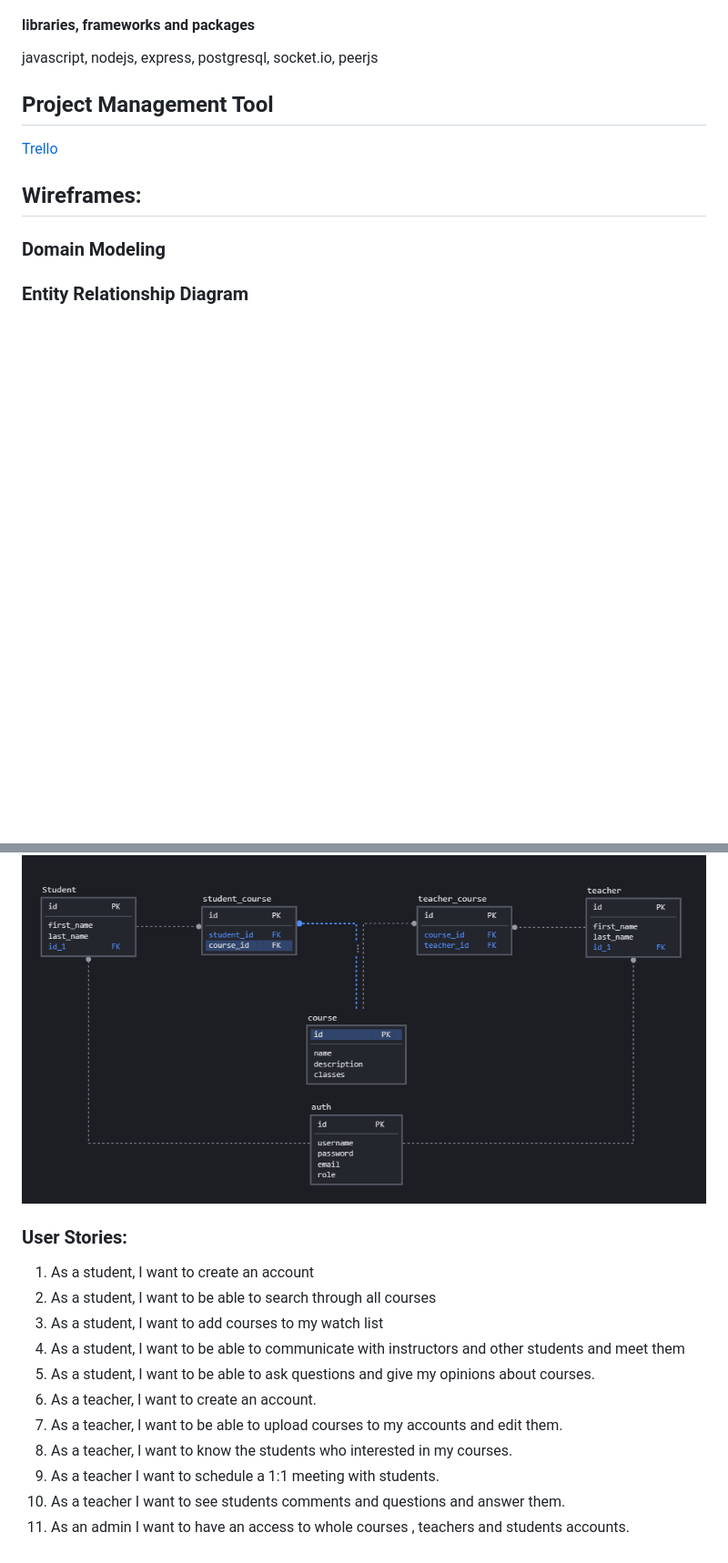
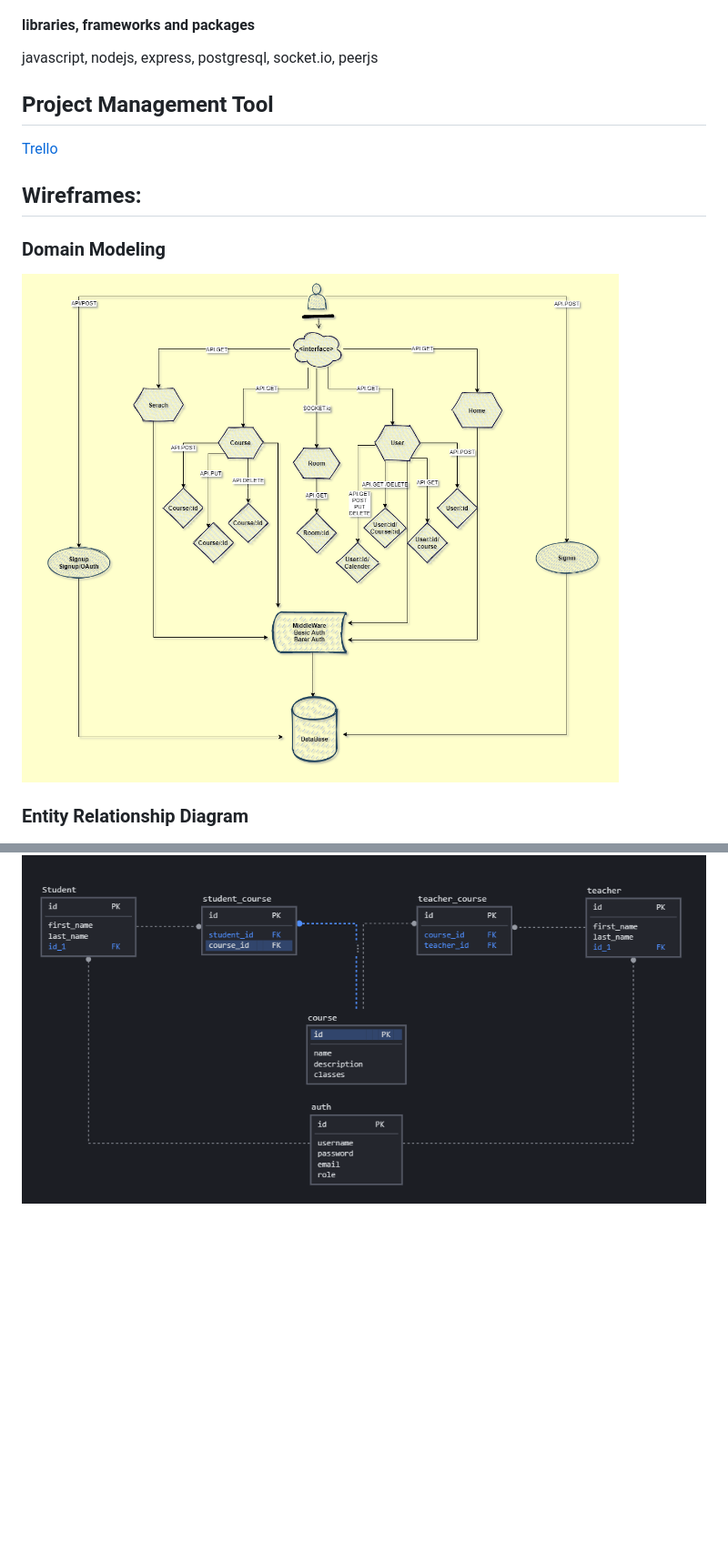
Before and after one commit to code-honors/Linked-Learn, a Markdown page: README.md, 2 parts joined by grey strips. Shown: that part at 91% size. GitHub-like rendering; pictures changed too: public/assets/UML.png (added); blank space fills up the shorter version.

```diff
--- a/README.md
+++ b/README.md
@@ -19,24 +19,10 @@ javascript, nodejs, express, postgresql, socket.io, peerjs
 ## Wireframes:
 
 ### Domain Modeling
-
+![UML](public/assets/UML.png)
 
 ### Entity Relationship Diagram
 ![ERD](public/assets/ERD.PNG)
 
-### User Stories:
-1. As a student, I want to create an account
-2. As a student, I want to be able to search through all courses
-3. As a student, I want to add courses to my watch list
-4. As a student, I want to be able to communicate with instructors and other students and meet them
-5. As a student, I want to be able to ask questions and give my opinions about courses.
-6. As a teacher, I want to create an account.
-7. As a teacher, I want to be able to upload courses to my accounts and edit them.
-8. As a teacher, I want to know the students who interested in my courses.
-9. As a teacher I want to schedule a 1:1 meeting with students.
-10. As a teacher I want to see students comments and questions and answer them.
-11. As an admin I want to have an access to whole courses , teachers and students accounts.
-
-
 
 <!-- ## Credits and Collaborations: -->
```
